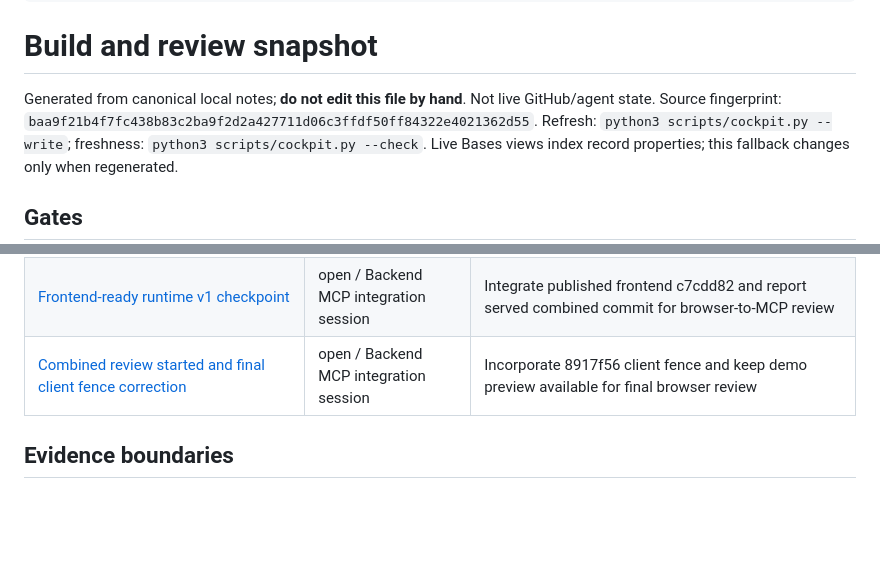
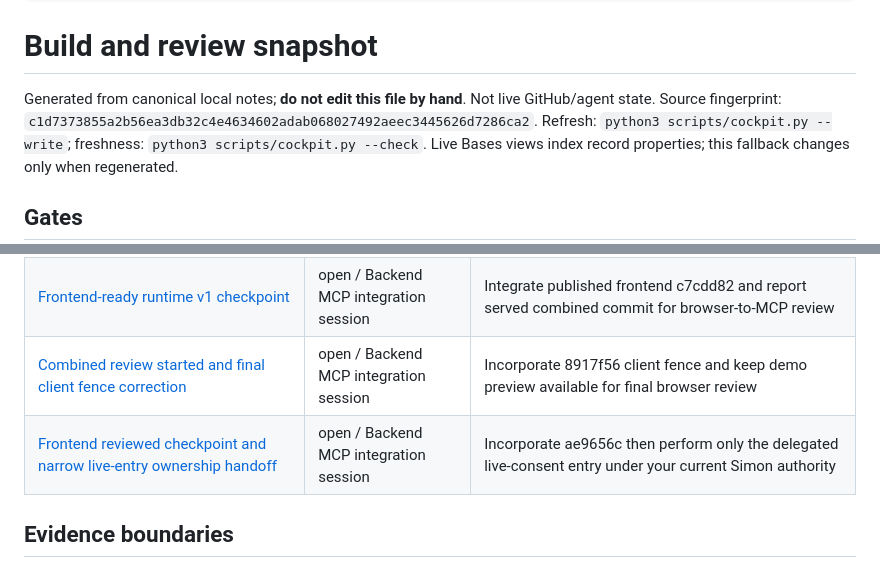
Before and after one commit to Pueblo98/Granny, a Markdown page: docs/10-execution/cockpit-snapshot.md, 2 parts joined by grey strips. Drawn GitHub-style; blank space fills up the shorter version.

Commit message:
Hand off reviewed frontend checkpoint and scoped live-entry ownership

```diff
--- a/docs/10-execution/cockpit-snapshot.md
+++ b/docs/10-execution/cockpit-snapshot.md
@@ -13,7 +13,7 @@ related:
 # Build and review snapshot
 
 Generated from canonical local notes; **do not edit this file by hand**. Not live GitHub/agent state.
-Source fingerprint: `baa9f21b4f7fc438b83c2ba9f2d2a427711d06c3ffdf50ff84322e4021362d55`.
+Source fingerprint: `c1d7373855a2b56ea3db32c4e4634602adab068027492aeec3445626d7286ca2`.
 Refresh: `python3 scripts/cockpit.py --write`; freshness: `python3 scripts/cockpit.py --check`.
 Live Bases views index record properties; this fallback changes only when regenerated.
 
@@ -79,6 +79,7 @@ Exact canonical status; conditional readiness is not a pass percentage.
 | [Frontend technical agreement with runtime v1](messages/2026-09-15-ui-backend-fe-003.md) | open / Backend MCP integration session | Confirm body revision and publish runnable deterministic runtime checkpoint with test entry |
 | [Frontend-ready runtime v1 checkpoint](messages/2026-09-15-ui-backend-fe-004.md) | open / Backend MCP integration session | Integrate published frontend c7cdd82 and report served combined commit for browser-to-MCP review |
 | [Combined review started and final client fence correction](messages/2026-09-15-ui-backend-fe-005.md) | open / Backend MCP integration session | Incorporate 8917f56 client fence and keep demo preview available for final browser review |
+| [Frontend reviewed checkpoint and narrow live-entry ownership handoff](messages/2026-09-15-ui-backend-fe-006.md) | open / Backend MCP integration session | Incorporate ae9656c then perform only the delegated live-consent entry under your current Simon authority |
 
 ## Evidence boundaries
 
```
Also changed, not shown: 2 other files.
